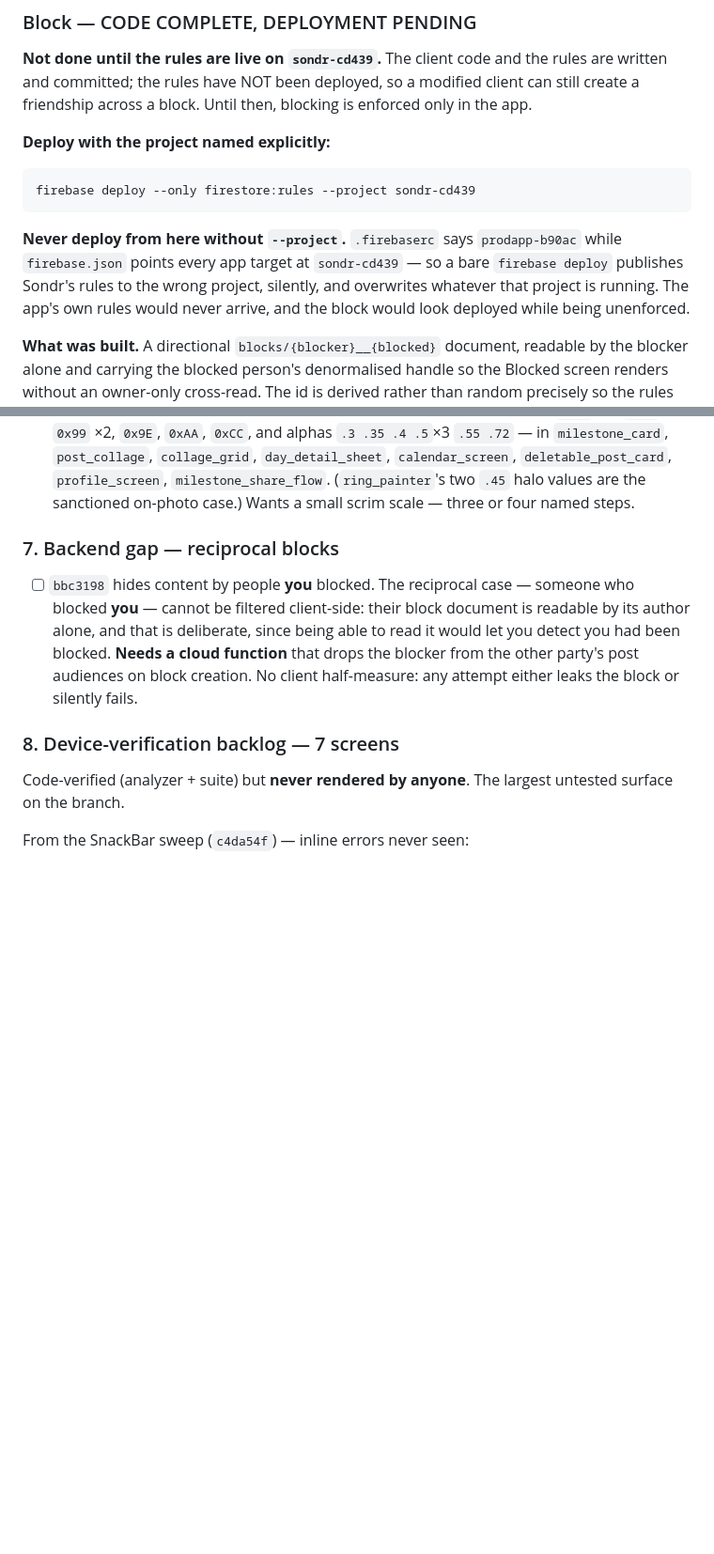
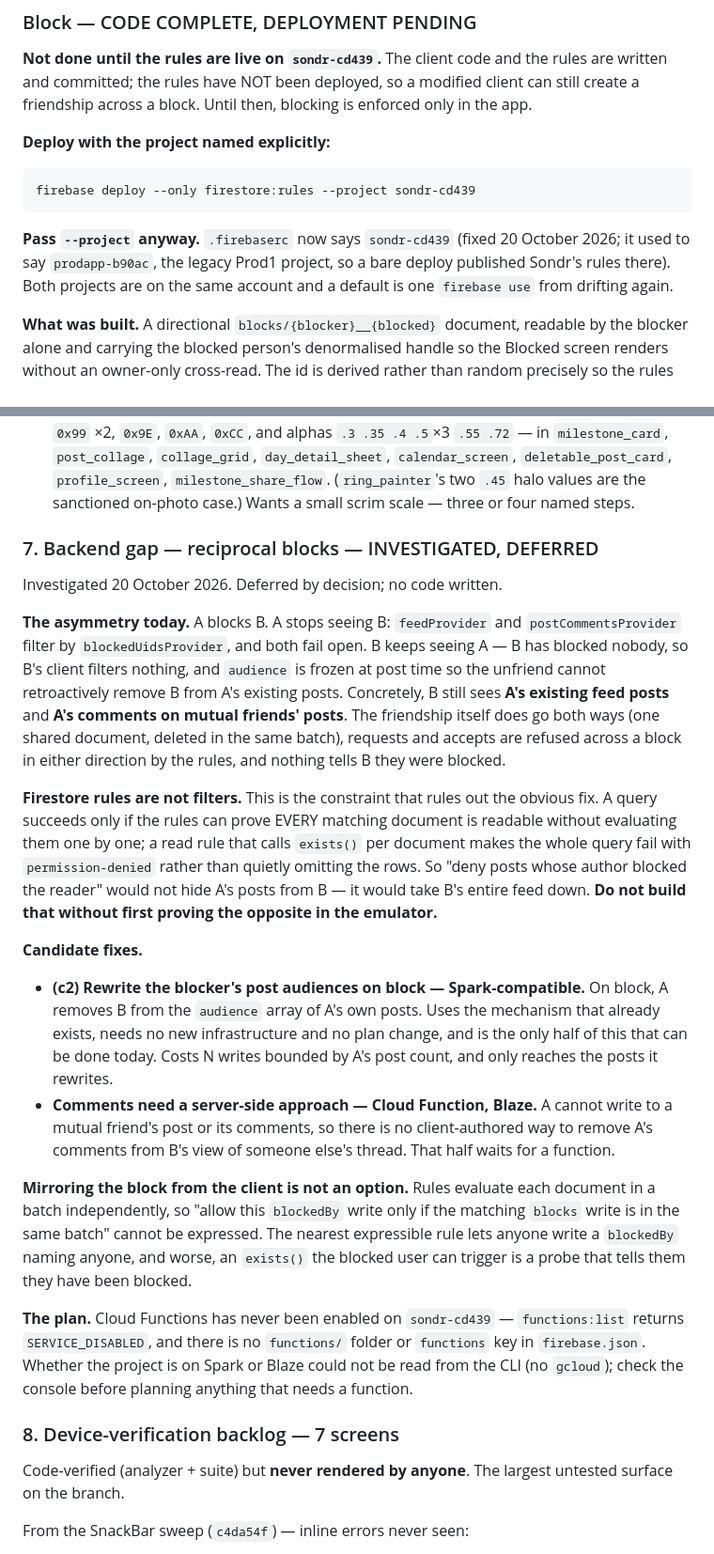
Before and after one commit to KTApps/SONDR_V1, a Markdown page: DESIGN-PUNCHLIST.md, 2 parts joined by grey strips. Shown at 94% size. GitHub-like rendering; blank space fills up the shorter version.

Commit message:
Docs: what reciprocal blocking would take, and what rules cannot do
Investigated, deferred, no code. Writing down what was found so the next
attempt does not start from the wrong idea.

The asymmetry: A blocks B, A stops seeing B, and B keeps seeing A's
existing feed posts and A's comments on mutual friends' posts. The
friendship does go both ways and the rules refuse requests across a
block in either direction; nothing tells B they were blocked.

The constraint worth recording is that Firestore rules are NOT filters.
A query succeeds only if the rules can prove every matching document is
readable; a read rule calling exists() per document makes the whole
query fail rather than omit rows. So "deny posts whose author blocked
the reader" would take B's entire feed down rather than hide A's posts.
That was my first recommendation and it was wrong — it is written down
as a thing to disprove in the emulator before anyone builds it.

What is left: rewriting the blocker's own post audiences, which is
Spark-compatible and can be done today, and the comments half, which
cannot be client-authored at all and waits for a function. Mirroring
the block from the client is ruled out: rules evaluate each document in
a batch independently, so the paired write cannot be required, and an
exists() the blocked user can trigger tells them they were blocked.

Cloud Functions has never been enabled on sondr-cd439 and the plan
could not be read from the CLI — check the console first.

Also retires the two stale .firebaserc warnings in these files, now
that the default is correct.

Co-Authored-By: Claude Opus 5 (1M context) <noreply@anthropic.com>

```diff
--- a/DESIGN-PUNCHLIST.md
+++ b/DESIGN-PUNCHLIST.md
@@ -174,12 +174,10 @@ blocking is enforced only in the app.
 
     firebase deploy --only firestore:rules --project sondr-cd439
 
-**Never deploy from here without `--project`.** `.firebaserc` says
-`prodapp-b90ac` while `firebase.json` points every app target at
-`sondr-cd439` — so a bare `firebase deploy` publishes Sondr's rules to the
-wrong project, silently, and overwrites whatever that project is running. The
-app's own rules would never arrive, and the block would look deployed while
-being unenforced.
+**Pass `--project` anyway.** `.firebaserc` now says `sondr-cd439` (fixed
+20 October 2026; it used to say `prodapp-b90ac`, the legacy Prod1 project,
+so a bare deploy published Sondr's rules there). Both projects are on the
+same account and a default is one `firebase use` from drifting again.
 
 **What was built.** A directional `blocks/{blocker}__{blocked}` document,
 readable by the blocker alone and carrying the blocked person's denormalised
@@ -428,15 +426,53 @@ four still ink:
       (`ring_painter`'s two `.45` halo values are the sanctioned on-photo case.)
       Wants a small scrim scale — three or four named steps.
 
-### 7. Backend gap — reciprocal blocks
+### 7. Backend gap — reciprocal blocks — INVESTIGATED, DEFERRED
 
-- [ ] `bbc3198` hides content by people **you** blocked. The reciprocal case —
-      someone who blocked **you** — cannot be filtered client-side: their block
-      document is readable by its author alone, and that is deliberate, since
-      being able to read it would let you detect you had been blocked.
-      **Needs a cloud function** that drops the blocker from the other party's
-      post audiences on block creation. No client half-measure: any attempt
-      either leaks the block or silently fails.
+Investigated 20 October 2026. Deferred by decision; no code written.
+
+**The asymmetry today.** A blocks B. A stops seeing B: `feedProvider` and
+`postCommentsProvider` filter by `blockedUidsProvider`, and both fail open.
+B keeps seeing A — B has blocked nobody, so B's client filters nothing, and
+`audience` is frozen at post time so the unfriend cannot retroactively
+remove B from A's existing posts. Concretely, B still sees **A's existing
+feed posts** and **A's comments on mutual friends' posts**. The friendship
+itself does go both ways (one shared document, deleted in the same batch),
+requests and accepts are refused across a block in either direction by the
+rules, and nothing tells B they were blocked.
+
+**Firestore rules are not filters.** This is the constraint that rules out
+the obvious fix. A query succeeds only if the rules can prove EVERY matching
+document is readable without evaluating them one by one; a read rule that
+calls `exists()` per document makes the whole query fail with
+`permission-denied` rather than quietly omitting the rows. So "deny posts
+whose author blocked the reader" would not hide A's posts from B — it would
+take B's entire feed down. **Do not build that without first proving the
+opposite in the emulator.**
+
+**Candidate fixes.**
+
+- **(c2) Rewrite the blocker's post audiences on block — Spark-compatible.**
+  On block, A removes B from the `audience` array of A's own posts. Uses the
+  mechanism that already exists, needs no new infrastructure and no plan
+  change, and is the only half of this that can be done today. Costs N writes
+  bounded by A's post count, and only reaches the posts it rewrites.
+- **Comments need a server-side approach — Cloud Function, Blaze.** A cannot
+  write to a mutual friend's post or its comments, so there is no
+  client-authored way to remove A's comments from B's view of someone else's
+  thread. That half waits for a function.
+
+**Mirroring the block from the client is not an option.** Rules evaluate each
+document in a batch independently, so "allow this `blockedBy` write only if
+the matching `blocks` write is in the same batch" cannot be expressed. The
+nearest expressible rule lets anyone write a `blockedBy` naming anyone, and
+worse, an `exists()` the blocked user can trigger is a probe that tells them
+they have been blocked.
+
+**The plan.** Cloud Functions has never been enabled on `sondr-cd439` —
+`functions:list` returns `SERVICE_DISABLED`, and there is no `functions/`
+folder or `functions` key in `firebase.json`. Whether the project is on Spark
+or Blaze could not be read from the CLI (no `gcloud`); check the console
+before planning anything that needs a function.
 
 ### 8. Device-verification backlog — 7 screens
 
```
Also changed, not shown: other parts of DESIGN-PUNCHLIST.md (+3 -3 lines), HANDOFF.md (+1 -1 lines).
